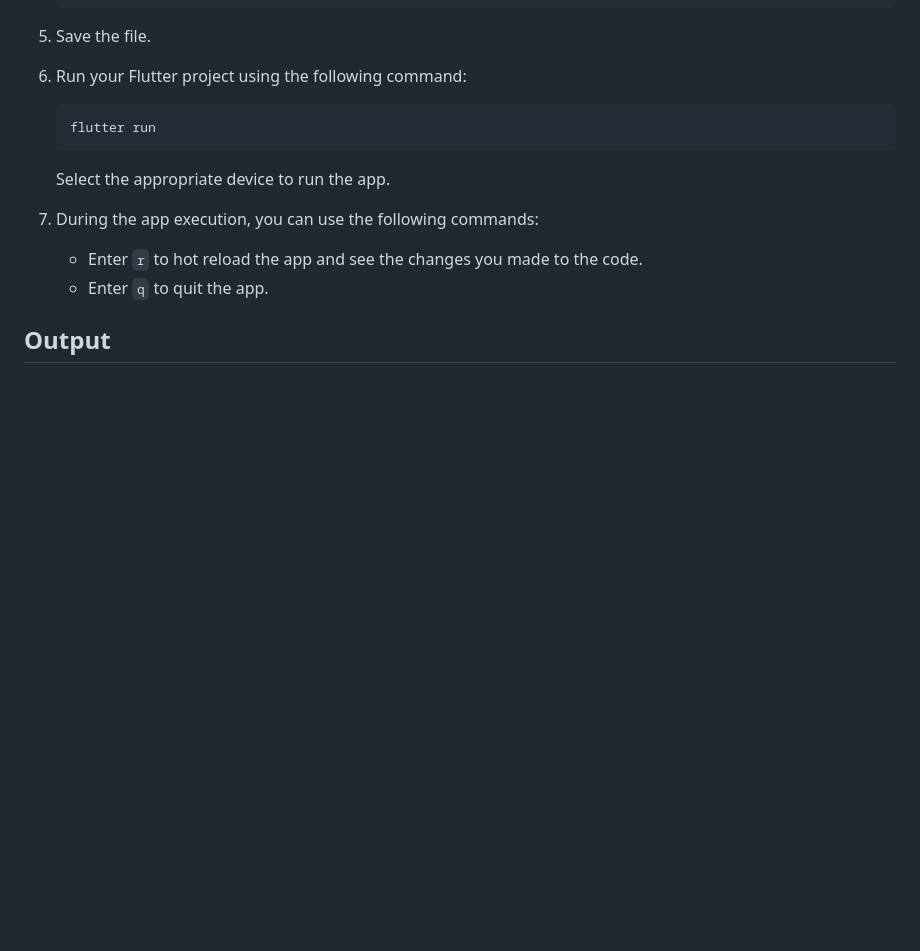
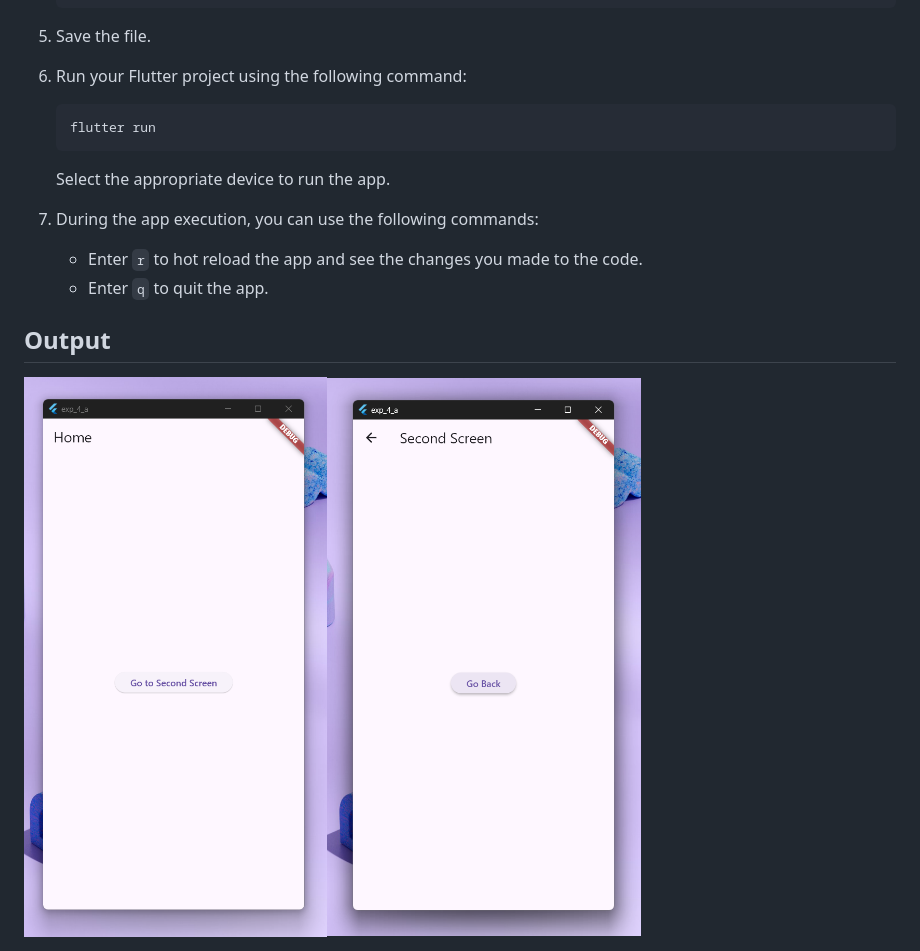
Before and after one commit to srinu2003/Flutter-Lab, a Markdown page: exp_4_b/README.md, the part around the change printed below. Drawn GitHub-style; pictures changed too: exp_4_b/exp_4_b_output_1.png (added), exp_4_b/exp_4_b_output_2.png (added); blank space fills up the shorter version.

Commit message:
Add output files and update README for EXP 4.A and EXP 4.B

```diff
--- a/exp_4_b/README.md
+++ b/exp_4_b/README.md
@@ -101,4 +101,5 @@ Understand deep linking in Flutter apps.
 
 
 ## Output
+![exp_4_b_output_1](exp_4_b_output_1.png)![exp_4_b_output_2](exp_4_b_output_2.png)
 
```
Also changed, not shown: other parts of exp_4_b/README.md (+1 -0 lines), exp_4_a/README.md (+1 -1 lines), 2 other files.
